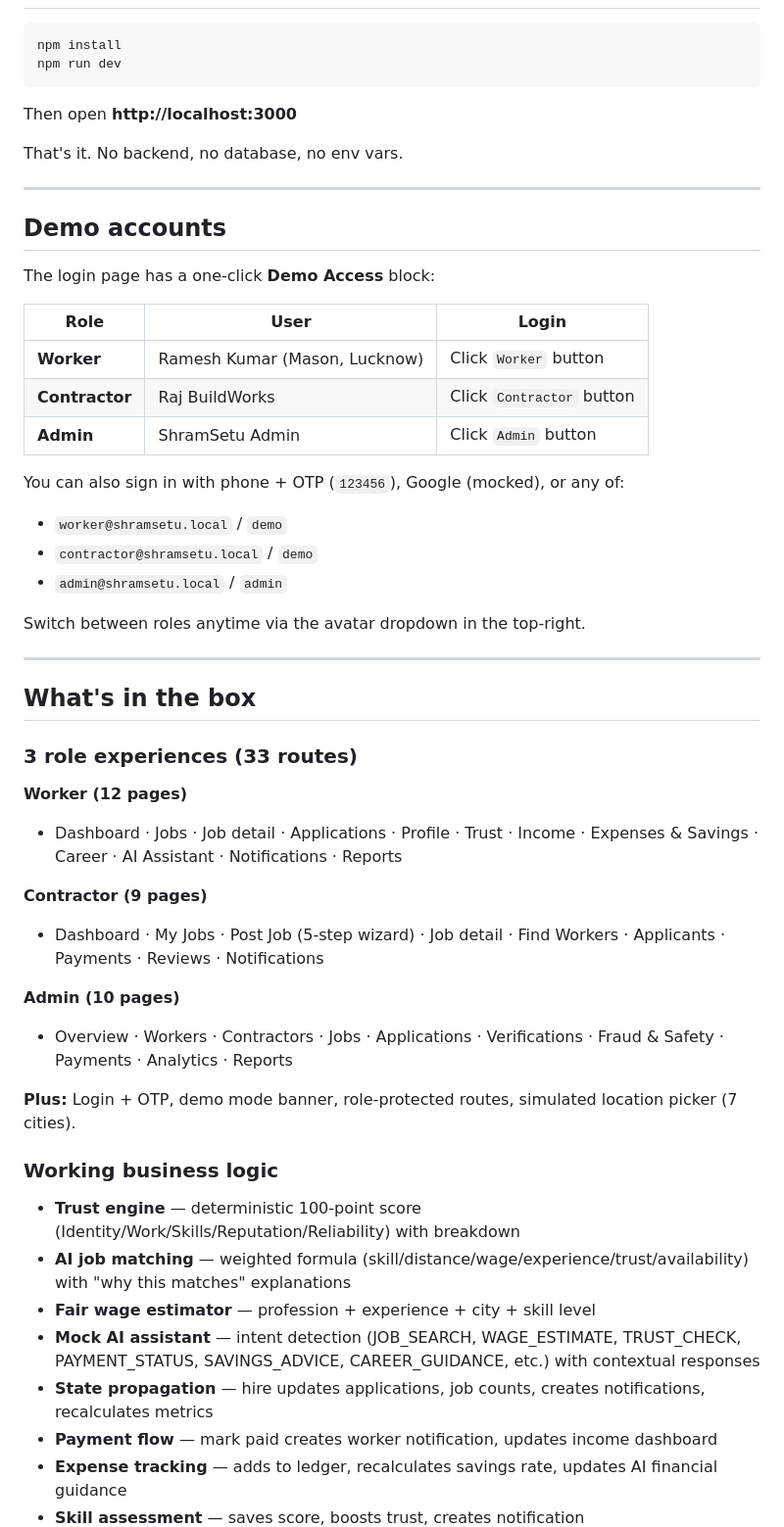
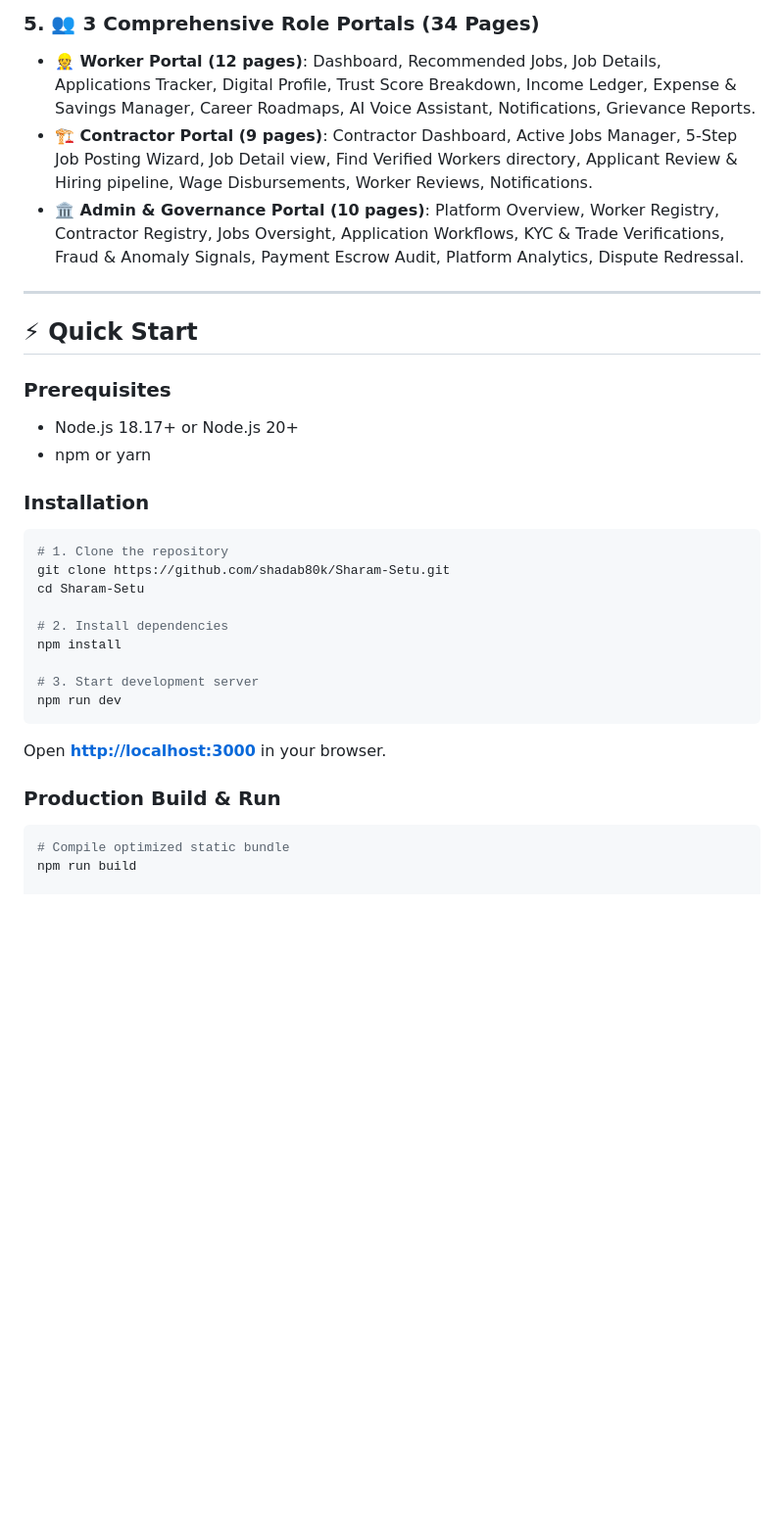
Before and after one commit to shadab80k/Sharam-Setu, a Markdown page: README.md, the part around one of its changes. Shown at 98% size. Rendered like a GitHub page; blank space fills up the shorter version.

Commit message:
docs: update comprehensive README with architecture, badges and quickstart

````diff
--- a/README.md
+++ b/README.md
@@ -11,57 +50,35 @@ A fully working local web prototype. All 33 routes, 3 role experiences, determin
+### 5. 👥 3 Comprehensive Role Portals (34 Pages)
+- **👷 Worker Portal (12 pages)**: Dashboard, Recommended Jobs, Job Details, Applications Tracker, Digital Profile, Trust Score Breakdown, Income Ledger, Expense & Savings Manager, Career Roadmaps, AI Voice Assistant, Notifications, Grievance Reports.
+- **🏗️ Contractor Portal (9 pages)**: Contractor Dashboard, Active Jobs Manager, 5-Step Job Posting Wizard, Job Detail view, Find Verified Workers directory, Applicant Review & Hiring pipeline, Wage Disbursements, Worker Reviews, Notifications.
+- **🏛️ Admin & Governance Portal (10 pages)**: Platform Overview, Worker Registry, Contractor Registry, Jobs Oversight, Application Workflows, KYC & Trade Verifications, Fraud & Anomaly Signals, Payment Escrow Audit, Platform Analytics, Dispute Redressal.
+
+---
+
+## ⚡ Quick Start
+
+### Prerequisites
+- Node.js 18.17+ or Node.js 20+
+- npm or yarn
+
+### Installation
 
 ```bash
+# 1. Clone the repository
+git clone https://github.com/shadab80k/Sharam-Setu.git
+cd Sharam-Setu
+
+# 2. Install dependencies
 npm install
+
+# 3. Start development server
 npm run dev
 ```
 
-Then open **http://localhost:3000**
+Open **[http://localhost:3000](http://localhost:3000)** in your browser.
 
-That's it. No backend, no database, no env vars.
+### Production Build & Run
 
----
+```bash
+# Compile optimized static bundle
+npm run build
 
-## Demo accounts
-
-The login page has a one-click **Demo Access** block:
-
-| Role | User | Login |
-|------|------|-------|
-| **Worker** | Ramesh Kumar (Mason, Lucknow) | Click `Worker` button |
-| **Contractor** | Raj BuildWorks | Click `Contractor` button |
-| **Admin** | ShramSetu Admin | Click `Admin` button |
-
-You can also sign in with phone + OTP (`123456`), Google (mocked), or any of:
-- `worker@shramsetu.local` / `demo`
-- `contractor@shramsetu.local` / `demo`
-- `admin@shramsetu.local` / `admin`
-
-Switch between roles anytime via the avatar dropdown in the top-right.
-
----
-
-## What's in the box
-
-### 3 role experiences (33 routes)
-
-**Worker (12 pages)**
-- Dashboard · Jobs · Job detail · Applications · Profile · Trust · Income · Expenses & Savings · Career · AI Assistant · Notifications · Reports
-
-**Contractor (9 pages)**
-- Dashboard · My Jobs · Post Job (5-step wizard) · Job detail · Find Workers · Applicants · Payments · Reviews · Notifications
-
-**Admin (10 pages)**
-- Overview · Workers · Contractors · Jobs · Applications · Verifications · Fraud & Safety · Payments · Analytics · Reports
-
-**Plus:** Login + OTP, demo mode banner, role-protected routes, simulated location picker (7 cities).
-
-### Working business logic
-
-- **Trust engine** — deterministic 100-point score (Identity/Work/Skills/Reputation/Reliability) with breakdown
-- **AI job matching** — weighted formula (skill/distance/wage/experience/trust/availability) with "why this matches" explanations
-- **Fair wage estimator** — profession + experience + city + skill level
-- **Mock AI assistant** — intent detection (JOB_SEARCH, WAGE_ESTIMATE, TRUST_CHECK, PAYMENT_STATUS, SAVINGS_ADVICE, CAREER_GUIDANCE, etc.) with contextual responses
-- **State propagation** — hire updates applications, job counts, creates notifications, recalculates metrics
-- **Payment flow** — mark paid creates worker notification, updates income dashboard
-- **Expense tracking** — adds to ledger, recalculates savings rate, updates AI financial guidance
-- **Skill assessment** — saves score, boosts trust, creates notification
-
````
Also changed, not shown: other parts of README.md (+131 -68 lines).
